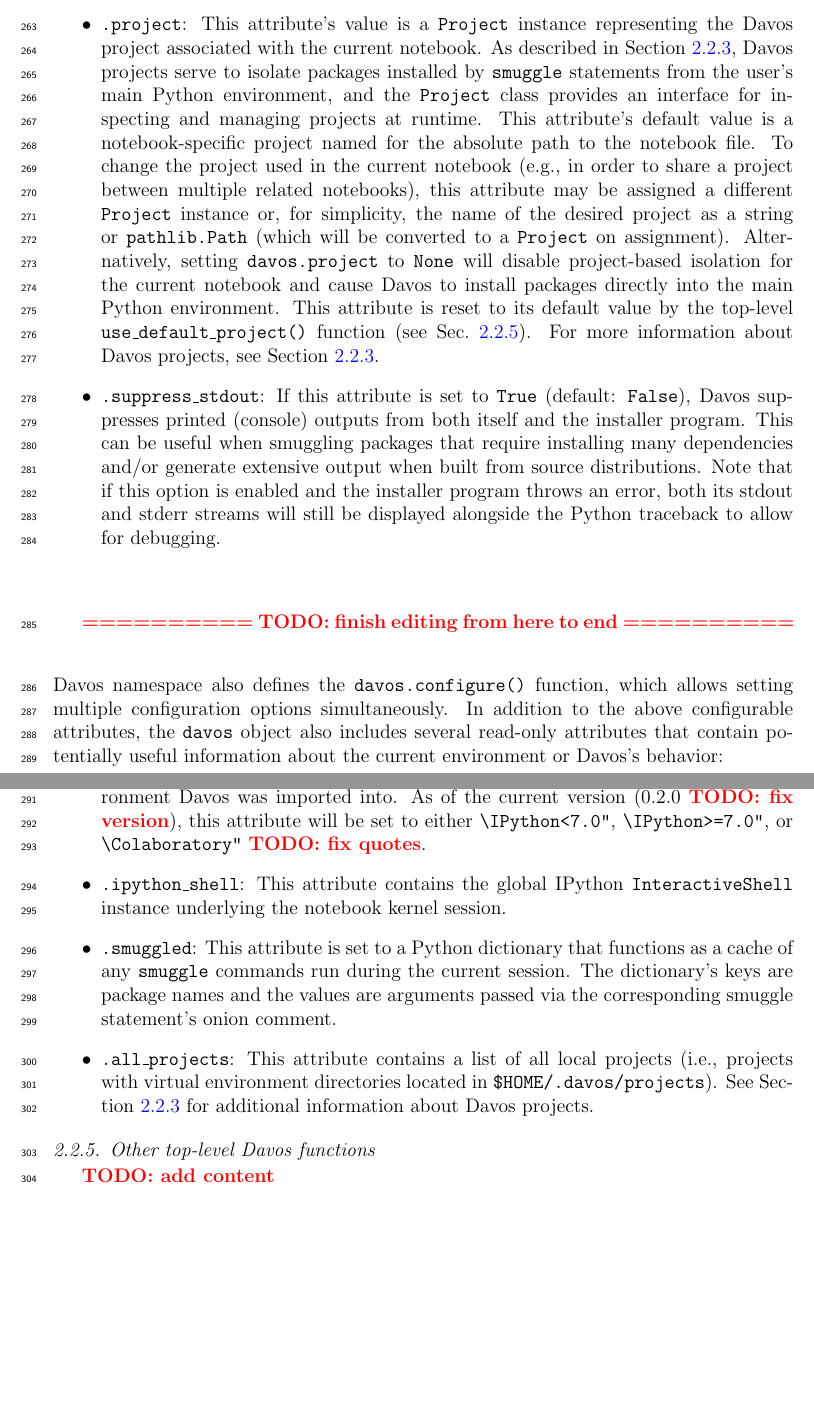
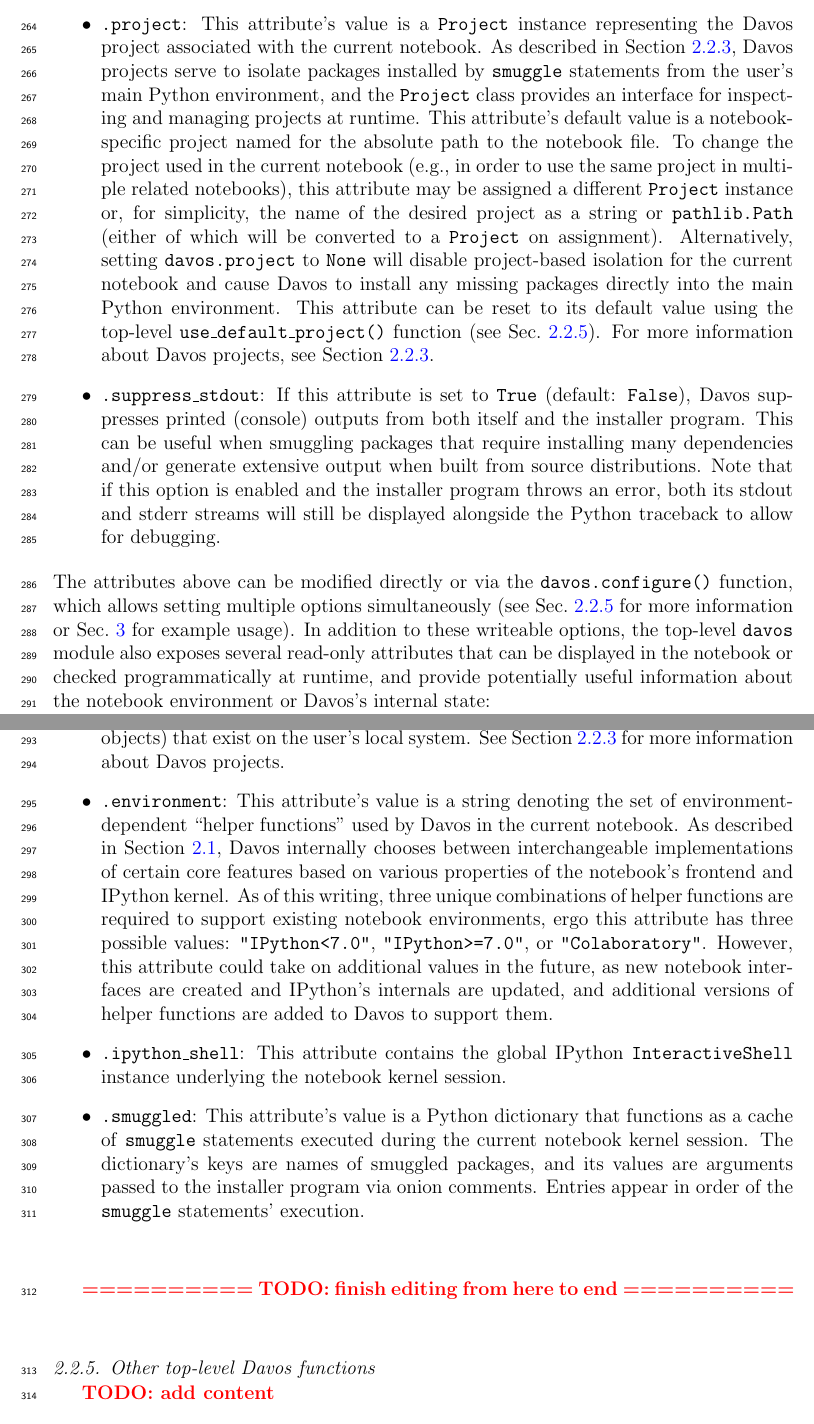
Before and after one commit to ContextLab/davos, a LaTeX paper (paper/main.tex): two parts of pages 10 and 11 of 23, joined at a grey line, cut so that both start at the same text, the shorter picture padded with empty space. Compiled offline with pdfLaTeX.

Commit message:
edits through section 2.2.4

```diff
--- a/paper/main.tex
+++ b/paper/main.tex
@@ -488,7 +490,7 @@ After importing Davos into a notebook, the top-level \texttt{davos} module provi
   environment and falls back to \texttt{<sys.executable> -m pip} if no
   executable can be found.
 
-\item \texttt{.project}: This attribute's value is a \texttt{Project} instance representing the Davos project associated with the current notebook. As described in Section~\ref{subsec:projects}, Davos projects serve to isolate packages installed by \texttt{smuggle} statements from the user's main Python environment, and the \texttt{Project} class provides an interface for inspecting and managing projects at runtime. This attribute's default value is a notebook-specific project named for the absolute path to the notebook file. To change the project used in the current notebook (e.g., in order to share a project between multiple related notebooks), this attribute may be assigned a different \texttt{Project} instance or, for simplicity, the name of the desired project as a string or \texttt{pathlib.Path} (which will be converted to a \texttt{Project} on assignment). Alternatively, setting \texttt{davos.project} to \texttt{None} will disable project-based isolation for the current notebook and cause Davos to install packages directly into the main Python environment. This attribute is reset to its default value by the top-level \texttt{use\_default\_project()} function (see Sec.~\ref{subsec:toplevel}). For more information about Davos projects, see Section \ref{subsec:projects}.
+\item \texttt{.project}: This attribute's value is a \texttt{Project} instance representing the Davos project associated with the current notebook. As described in Section~\ref{subsec:projects}, Davos projects serve to isolate packages installed by \texttt{smuggle} statements from the user's main Python environment, and the \texttt{Project} class provides an interface for inspecting and managing projects at runtime. This attribute's default value is a notebook-specific project named for the absolute path to the notebook file. To change the project used in the current notebook (e.g., in order to use the same project in multiple related notebooks), this attribute may be assigned a different \texttt{Project} instance or, for simplicity, the name of the desired project as a string or \texttt{pathlib.Path} (either of which will be converted to a \texttt{Project} on assignment). Alternatively, setting \texttt{davos.project} to \texttt{None} will disable project-based isolation for the current notebook and cause Davos to install any missing packages directly into the main Python environment. This attribute can be reset to its default value using the top-level \texttt{use\_default\_project()} function (see Sec.~\ref{subsec:toplevel}). For more information about Davos projects, see Section \ref{subsec:projects}.
 
 \item \texttt{.suppress\_stdout}: If this attribute is set to
   \texttt{True} (default: \texttt{False}), Davos suppresses
@@ -500,28 +502,36 @@ After importing Davos into a notebook, the top-level \texttt{davos} module provi
 
 \end{itemize}
 
-\bigskip\bigskip\textcolor{red}{\textbf{========== TODO: finish editing from here to end ==========}}\bigskip\bigskip
+\noindent The attributes above can be modified directly or via the \texttt{davos.configure()} function, which allows setting multiple options simultaneously (see Sec.~\ref{subsec:toplevel} for more information or Sec.~\ref{sec:illustrative-example} for example usage). In addition to these writeable options, the top-level \texttt{davos} module also exposes several read-only attributes that can be displayed in the notebook or checked programmatically at runtime, and provide potentially useful information about the notebook environment or Davos's internal state:
 
-\noindent Davos namespace also defines the \texttt{davos.configure()} function,
-which allows setting multiple configuration options simultaneously. In addition
-to the above configurable attributes, the \texttt{davos} object also includes
-several read-only attributes that contain potentially useful information about
-the current environment or Davos's behavior:
+%\noindent Davos also provides a top-level \texttt{configure()} function that allows setting multiple of the above options simultaneously (see Sec.~\ref{subsec:toplevel} or Sec.~\ref{sec:illustrative-example} for example usage). In addition to these writeable options,
+%
+% for setting multiple of the above options simultaneously (see Sec.~\ref{sec:illustrative-example} for
+%
+%\noindent Davos namespace also defines the \texttt{davos.configure()} function,
+%which allows setting multiple configuration options simultaneously. In addition
+%to the above configurable attributes, the \texttt{davos} object also includes
+%several read-only attributes that contain potentially useful information about
+%the current environment or Davos's behavior:
 
 \begin{itemize}
 
-\item \texttt{.environment}: This attribute's value is a string describing the notebook
-environment Davos was imported into. As of the current version (0.2.0 \textcolor{red}{\textbf{TODO: fix version}}), this
-attribute will be set to either \texttt{“IPython<7.0"}, \texttt{“IPython>=7.0”}, or \texttt{“Colaboratory”} \textcolor{red}{\textbf{TODO: fix quotes}}.
+\item \texttt{.all\_projects}: This attribute contains a list of all Davos projects (as \texttt{Project} objects) that exist on the user's local system. See Section~\ref{subsec:projects} for more information about Davos projects.
 
-  \item \texttt{.ipython\_shell}: This attribute contains the global IPython \texttt{InteractiveShell} instance underlying the notebook kernel session.
+\item \texttt{.environment}: This attribute's value is a string denoting the set of environment-dependent ``helper functions'' used by Davos in the current notebook. As described in Section \ref{sec:architecture}, Davos internally chooses between interchangeable implementations of certain core features
+%(defined in the \texttt{davos.implementations} subpackage)
+based on various properties of the notebook's frontend and IPython kernel. As of this writing, three unique combinations of helper functions are required to support existing notebook environments, ergo this attribute has three possible values: \texttt{"IPython<7.0"}, \texttt{"IPython>=7.0"}, or \texttt{"Colaboratory"}. However, this attribute could take on additional values in the future, as new notebook interfaces are created and IPython's internals are updated, and additional versions of helper functions are added to Davos to support them.
 
-  \item \texttt{.smuggled}: This attribute is set to a Python dictionary that functions as a cache of any \texttt{smuggle} commands run during the current
-session.  The dictionary's keys are package names and the values are arguments passed via the corresponding smuggle statement's onion comment.
+%\item \texttt{.environment}: This attribute's value is a string describing the notebook environment into which Davos was imported. Davos uses this value internally to select between interchangeable implementations of certain core features based on various properties of the current notebook's frontend and IPython kernel (see Sec.~\ref{sec:architecture} and Fig.~\ref{fig:package-structure}). As of this writing, possible values of this attribute are \texttt{"IPython<7.0"}, \texttt{"IPython>=7.0"}, and \texttt{"Colaboratory"}, though additional alternatives may be added in the future as new notebook interfaces and IPython versions are released, and Davos is updated to support them.
+ %are released and the IPython ecosystem continues to evolve. \textcolor{red}{\textbf{TODO}: tweak wording to convey new possibilities will be added when new things are released that aren't covered by existing implementations, and davos adds new mutually exclusive ones to support them}
 
-  \item \texttt{.all\_projects}: This attribute contains a list of all local projects (i.e., projects with virtual environment directories located in \texttt{\$HOME/.davos/projects}).  See Section~\ref{subsec:projects} for additional information about Davos projects.
+\item \texttt{.ipython\_shell}: This attribute contains the global IPython \texttt{InteractiveShell} instance underlying the notebook kernel session.
+
+\item \texttt{.smuggled}: This attribute's value is a Python dictionary that functions as a cache of \texttt{smuggle} statements executed during the current notebook kernel session. The dictionary's keys are names of smuggled packages, and its values are arguments passed to the installer program via onion comments. Entries appear in order of the \texttt{smuggle} statements' execution.
 
 \end{itemize}
+
+\bigskip\bigskip\textcolor{red}{\textbf{========== TODO: finish editing from here to end ==========}}\bigskip\bigskip
 
 \subsubsection{Other top-level Davos functions}\label{subsec:toplevel}
 \textcolor{red}{\textbf{TODO: add content}}
```
Also changed, not shown: paper/main.pdf, paper/main.tex (18 more changed lines).
